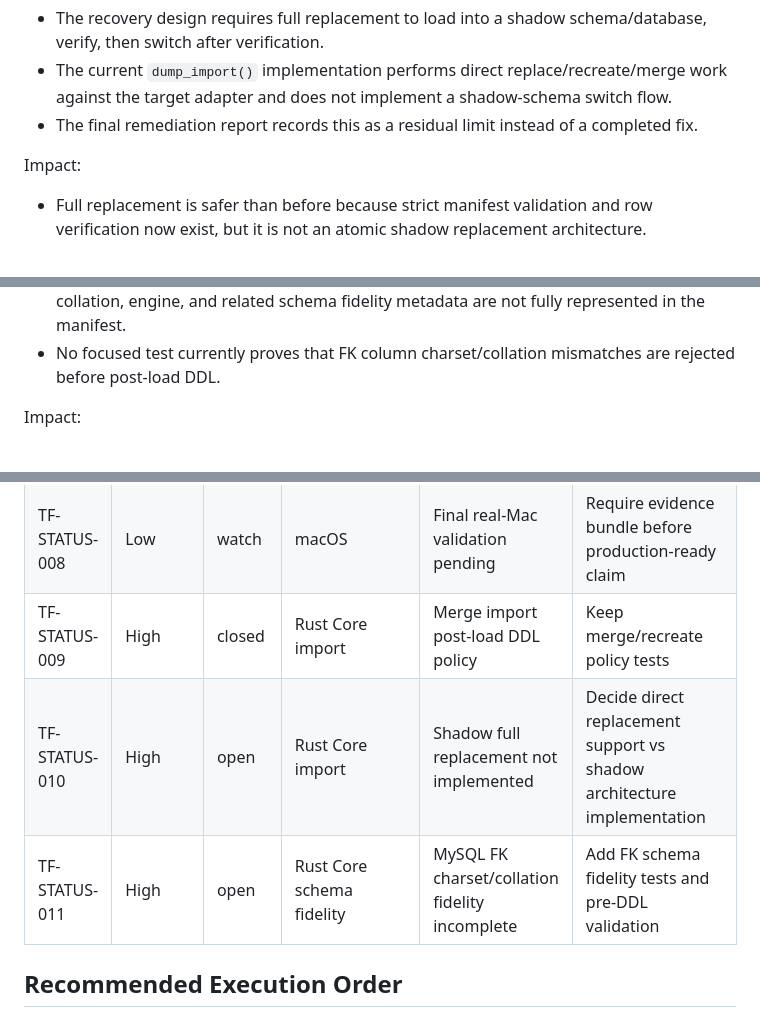
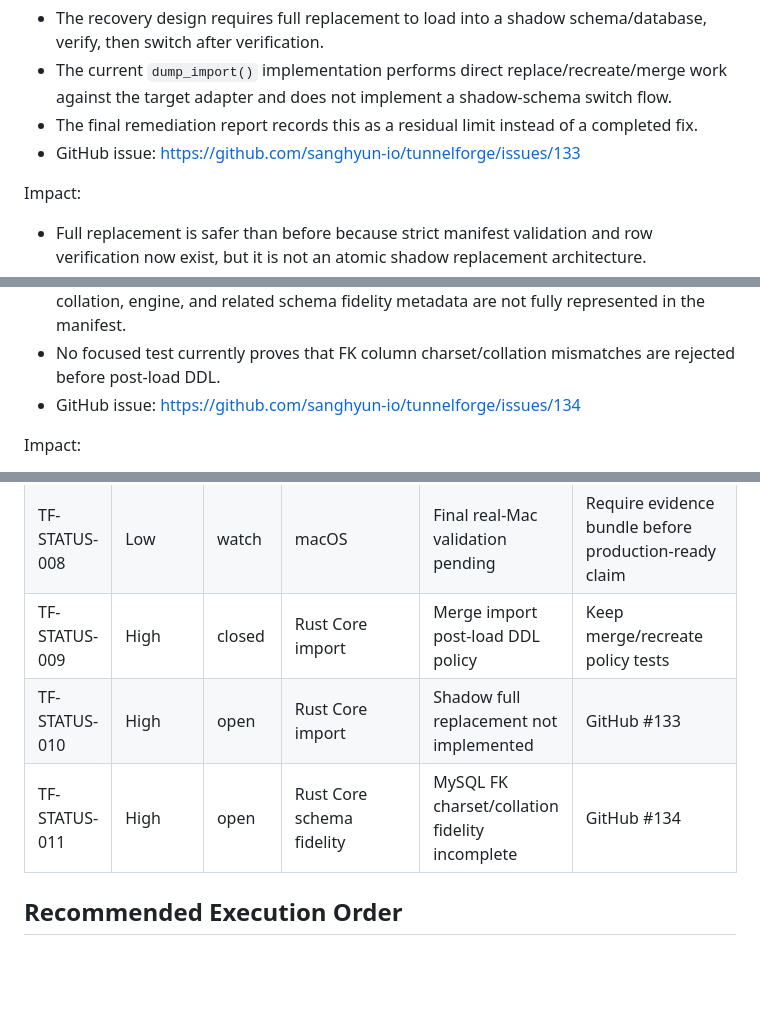
Before and after one commit to sanghyun-io/tunnelforge, a Markdown page: docs/current_status.md, 3 parts joined by grey strips. GitHub-like rendering; blank space fills up the shorter version.

Commit message:
docs: link remaining recovery issues

```diff
--- a/docs/current_status.md
+++ b/docs/current_status.md
@@ -383,6 +383,7 @@ Evidence:
   a shadow-schema switch flow.
 - The final remediation report records this as a residual limit instead of a
   completed fix.
+- GitHub issue: https://github.com/sanghyun-io/tunnelforge/issues/133
 
 Impact:
 
@@ -412,6 +413,7 @@ Evidence:
   represented in the manifest.
 - No focused test currently proves that FK column charset/collation mismatches
   are rejected before post-load DDL.
+- GitHub issue: https://github.com/sanghyun-io/tunnelforge/issues/134
 
 Impact:
 
@@ -438,8 +440,8 @@ Next action:
 | TF-STATUS-007 | Low | closed | Reporting | Referenced HTML report exists | Keep report aligned with future recovery changes |
 | TF-STATUS-008 | Low | watch | macOS | Final real-Mac validation pending | Require evidence bundle before production-ready claim |
 | TF-STATUS-009 | High | closed | Rust Core import | Merge import post-load DDL policy | Keep merge/recreate policy tests |
-| TF-STATUS-010 | High | open | Rust Core import | Shadow full replacement not implemented | Decide direct replacement support vs shadow architecture implementation |
-| TF-STATUS-011 | High | open | Rust Core schema fidelity | MySQL FK charset/collation fidelity incomplete | Add FK schema fidelity tests and pre-DDL validation |
+| TF-STATUS-010 | High | open | Rust Core import | Shadow full replacement not implemented | GitHub #133 |
+| TF-STATUS-011 | High | open | Rust Core schema fidelity | MySQL FK charset/collation fidelity incomplete | GitHub #134 |
 
 ## Recommended Execution Order
 
```
Also changed, not shown: other parts of docs/current_status.md (+1 -0 lines).
